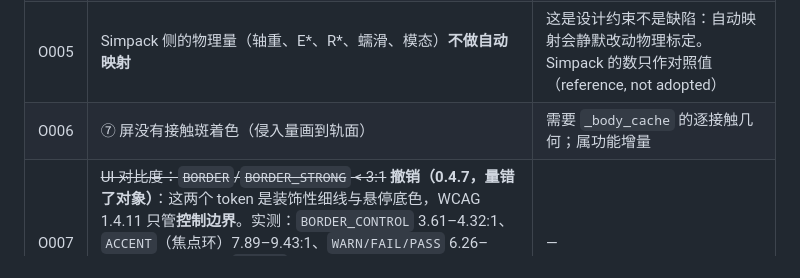
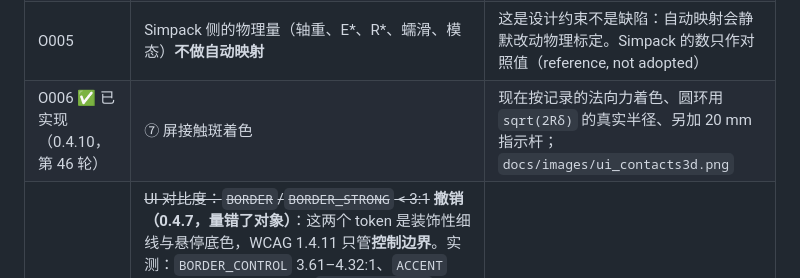
Before and after one commit to zjjlovezll/-, a Markdown page: docs/BUGS.md, the part around the change. Rendered like a GitHub page.

```diff
--- a/docs/BUGS.md
+++ b/docs/BUGS.md
@@ -53,7 +53,7 @@
 | O003 | `screen_compare.choose_csv()` 用 `"x"`/`"力"`/`"_n"` 子串猜列，猜错无提示 | 需要实测 CSV 样本才能定规则；猜测应在状态栏显示"选了哪两列" |
 | O004 | ~~`screen_model3d.load_runs()` 吞 I/O 失败~~ **已修（0.4.7）**：改为在状态栏报 `读不到运行目录：<类型>: <消息>（<路径>）`；空下拉与「首次运行」不再长得一样 | — |
 | O005 | Simpack 侧的物理量（轴重、E*、R*、蠕滑、模态）**不做自动映射** | 这是设计约束不是缺陷：自动映射会静默改动物理标定。Simpack 的数只作对照值（reference, not adopted） |
-| O006 | ⑦ 屏没有接触斑着色（侵入量画到轨面） | 需要 `_body_cache` 的逐接触几何；属功能增量 |
+| O006 ✅ 已实现（0.4.10，第 46 轮） | ⑦ 屏接触斑着色 | 现在按记录的法向力着色、圆环用 `sqrt(2Rδ)` 的真实半径、另加 20 mm 指示杆；`docs/images/ui_contacts3d.png` |
 | O007 | ~~UI 对比度：`BORDER`/`BORDER_STRONG` < 3:1~~ **撤销（0.4.7，量错了对象）**：这两个 token 是装饰性细线与悬停底色，WCAG 1.4.11 只管**控制边界**。实测：`BORDER_CONTROL` 3.61–4.32:1、`ACCENT`（焦点环）7.89–9.43:1、`WARN/FAIL/PASS` 6.26–7.88:1，全部达标；`BORDER` 1.48:1 只作卡片间细线。现在这些对都进 `NON_TEXT_PAIRS` 由 `contrast_violations()` 机器判定，焦点环粗细也提成 `FOCUS_THICKNESS = 2` | — |
 
 ### B017 冻结版的输出是 GBK，任何按 UTF-8 读的地方都是乱码
```
Also changed, not shown: docs/CHANGELOG_DOCS.md (+29 -0 lines), docs/EVIDENCE_MAP.md (+5 -5 lines), docs/RELEASE_NOTES_0.4.21.md (added, +24 -0 lines), docs/images/ui_open_items.png (added), 7 other files.
